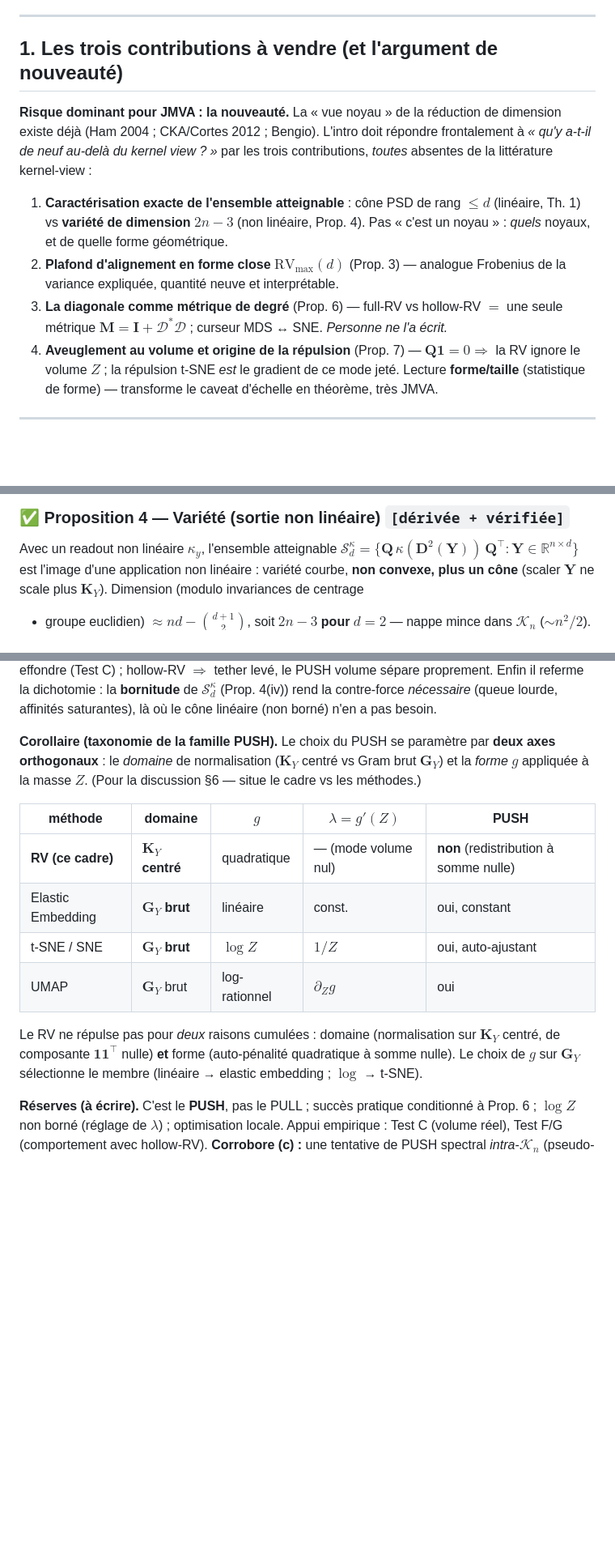
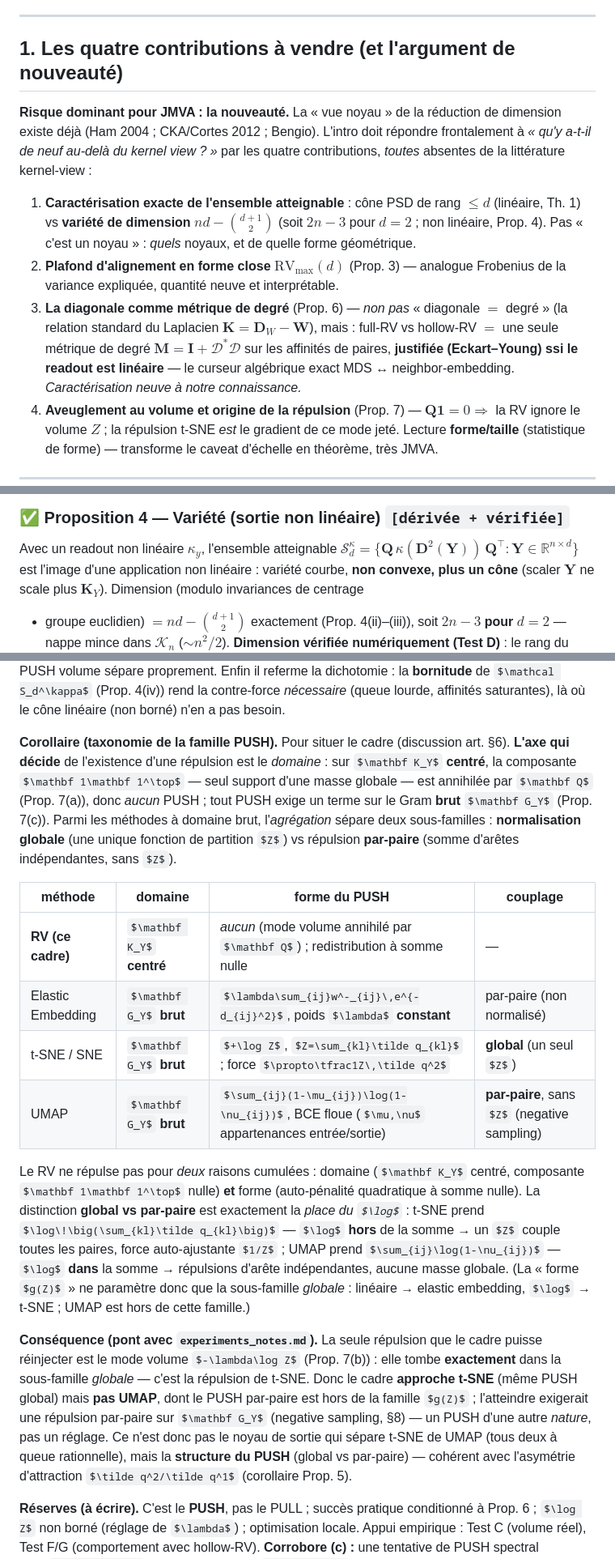
Before and after one commit to gguex/rv_dimred, a Markdown page: new_article_plan.md, 3 parts joined by grey strips. Shown at 81% size. GitHub-like rendering; some formulas as TeX source; blank space fills up the shorter version.

Commit message:
update notes

```diff
--- a/new_article_plan.md
+++ b/new_article_plan.md
@@ -32,20 +36,24 @@ Arc en trois temps :
 
 ---
 
-## 1. Les trois contributions à vendre (et l'argument de nouveauté)
+## 1. Les quatre contributions à vendre (et l'argument de nouveauté)
 
 **Risque dominant pour JMVA : la nouveauté.** La « vue noyau » de la réduction de dimension existe
 déjà (Ham 2004 ; CKA/Cortes 2012 ; Bengio). L'intro doit répondre frontalement à *« qu'y a-t-il de
-neuf au-delà du kernel view ? »* par les trois contributions, *toutes* absentes de la littérature
+neuf au-delà du kernel view ? »* par les quatre contributions, *toutes* absentes de la littérature
 kernel-view :
 
 1. **Caractérisation exacte de l'ensemble atteignable** : cône PSD de rang $\le d$ (linéaire,
-   Th. 1) vs **variété de dimension $2n-3$** (non linéaire, Prop. 4). Pas « c'est un noyau » : *quels*
+   Th. 1) vs **variété de dimension $nd-\binom{d+1}{2}$** (soit $2n-3$ pour $d=2$ ; non linéaire,
+   Prop. 4). Pas « c'est un noyau » : *quels*
    noyaux, et de quelle forme géométrique.
 2. **Plafond d'alignement en forme close** $\mathrm{RV}_{\max}(d)$ (Prop. 3) — analogue Frobenius de
    la variance expliquée, quantité neuve et interprétable.
-3. **La diagonale comme métrique de degré** (Prop. 6) — full-RV vs hollow-RV $=$ une seule métrique
-   $\mathbf M=\mathbf I+\mathcal D^*\mathcal D$ ; curseur MDS ↔ SNE. *Personne ne l'a écrit.*
+3. **La diagonale comme métrique de degré** (Prop. 6) — *non pas* « diagonale $=$ degré » (la relation
+   standard du Laplacien $\mathbf K=\mathbf D_W-\mathbf W$), mais : full-RV vs hollow-RV $=$ une seule
+   métrique de degré $\mathbf M=\mathbf I+\mathcal D^*\mathcal D$ sur les affinités de paires, **justifiée
+   (Eckart–Young) ssi le readout est linéaire** — le curseur algébrique exact MDS ↔ neighbor-embedding.
+   *Caractérisation neuve à notre connaissance.*
 4. **Aveuglement au volume et origine de la répulsion** (Prop. 7) — $\mathbf Q\mathbf 1=0\Rightarrow$
    la RV ignore le volume $Z$ ; la répulsion t-SNE *est* le gradient de ce mode jeté. Lecture
    **forme/taille** (statistique de forme) — transforme le caveat d'échelle en théorème, très JMVA.
@@ -135,7 +143,7 @@ Avec un readout non linéaire $\kappa_y$, l'ensemble atteignable
 $\mathcal{S}_d^\kappa=\{\mathbf{Q}\,\kappa(\mathbf{D}^2(\mathbf{Y}))\,\mathbf{Q}^\top:\mathbf{Y}\in\mathbb{R}^{n\times d}\}$
 est l'image d'une application non linéaire : variété courbe, **non convexe, plus un cône**
 (scaler $\mathbf{Y}$ ne scale plus $\mathbf{K}_Y$). Dimension (modulo invariances de centrage
-+ groupe euclidien) $\approx nd-\binom{d+1}{2}$, soit **$2n-3$ pour $d=2$** — nappe mince
++ groupe euclidien) $=nd-\binom{d+1}{2}$ exactement (Prop. 4(ii)–(iii)), soit **$2n-3$ pour $d=2$** — nappe mince
 dans $\mathcal{K}_n$ ($\sim n^2/2$).
 **Dimension vérifiée numériquement (Test D)** : le rang du jacobien $\mathbf{Y}\mapsto\mathbf{K}_Y$
 vaut exactement $nd-\binom{d+1}{2}$ pour $d=1,2,3$ ($49,97,144$ à $n=50$), avec une falaise
@@ -373,20 +388,35 @@ proprement. Enfin il referme la dichotomie : la **bornitude** de $\mathcal S_d^\
 la contre-force *nécessaire* (queue lourde, affinités saturantes), là où le cône linéaire (non borné)
 n'en a pas besoin.
 
-**Corollaire (taxonomie de la famille PUSH).** Le choix du PUSH se paramètre par **deux axes
-orthogonaux** : le *domaine* de normalisation ($\mathbf K_Y$ centré vs Gram brut $\mathbf G_Y$) et la
-*forme* $g$ appliquée à la masse $Z$. (Pour la discussion §6 — situe le cadre vs les méthodes.)
+**Corollaire (taxonomie de la famille PUSH).** Pour situer le cadre (discussion art. §6). **L'axe qui décide**
+de l'existence d'une répulsion est le *domaine* : sur $\mathbf K_Y$ **centré**, la composante
+$\mathbf 1\mathbf 1^\top$ — seul support d'une masse globale — est annihilée par $\mathbf Q$ (Prop. 7(a)),
+donc *aucun* PUSH ; tout PUSH exige un terme sur le Gram **brut** $\mathbf G_Y$ (Prop. 7(c)). Parmi les
+méthodes à domaine brut, l'*agrégation* sépare deux sous-familles : **normalisation globale** (une unique
+fonction de partition $Z$) vs répulsion **par-paire** (somme d'arêtes indépendantes, sans $Z$).
 
-| méthode | domaine | $g$ | $\lambda=g'(Z)$ | PUSH |
-|---|---|---|---|---|
-| **RV (ce cadre)** | $\mathbf K_Y$ **centré** | quadratique | — (mode volume nul) | **non** (redistribution à somme nulle) |
-| Elastic Embedding | $\mathbf G_Y$ **brut** | linéaire | const. | oui, constant |
-| t-SNE / SNE | $\mathbf G_Y$ **brut** | $\log Z$ | $1/Z$ | oui, auto-ajustant |
-| UMAP | $\mathbf G_Y$ brut | log-rationnel | $\partial_Z g$ | oui |
+| méthode | domaine | forme du PUSH | couplage |
+|---|---|---|---|
+| **RV (ce cadre)** | $\mathbf K_Y$ **centré** | *aucun* (mode volume annihilé par $\mathbf Q$) ; redistribution à somme nulle | — |
+| Elastic Embedding | $\mathbf G_Y$ **brut** | $\lambda\sum_{ij}w^-_{ij}\,e^{-d_{ij}^2}$, poids $\lambda$ **constant** | par-paire (non normalisé) |
+| t-SNE / SNE | $\mathbf G_Y$ **brut** | $+\log Z$, $Z=\sum_{kl}\tilde q_{kl}$ ; force $\propto\tfrac1Z\,\tilde q^2$ | **global** (un seul $Z$) |
+| UMAP | $\mathbf G_Y$ **brut** | $\sum_{ij}(1-\mu_{ij})\log(1-\nu_{ij})$, BCE floue ($\mu,\nu$ appartenances entrée/sortie) | **par-paire**, sans $Z$ (negative sampling) |
 
-Le RV ne répulse pas pour *deux* raisons cumulées : domaine (normalisation sur $\mathbf K_Y$ centré, de
-composante $\mathbf 1\mathbf 1^\top$ nulle) **et** forme (auto-pénalité quadratique à somme nulle). Le
-choix de $g$ sur $\mathbf G_Y$ sélectionne le membre (linéaire → elastic embedding ; $\log$ → t-SNE).
+Le RV ne répulse pas pour *deux* raisons cumulées : domaine ($\mathbf K_Y$ centré, composante
+$\mathbf 1\mathbf 1^\top$ nulle) **et** forme (auto-pénalité quadratique à somme nulle). La distinction
+**global vs par-paire** est exactement la *place du $\log$* : t-SNE prend $\log\!\big(\sum_{kl}\tilde q_{kl}\big)$
+— $\log$ **hors** de la somme → un $Z$ couple toutes les paires, force auto-ajustante $1/Z$ ; UMAP prend
+$\sum_{ij}\log(1-\nu_{ij})$ — $\log$ **dans** la somme → répulsions d'arête indépendantes, aucune masse
+globale. (La « forme $g(Z)$ » ne paramètre donc que la sous-famille *globale* : linéaire → elastic
+embedding, $\log$ → t-SNE ; UMAP est hors de cette famille.)
+
+**Conséquence (pont avec `experiments_notes.md`).** La seule répulsion que le cadre puisse réinjecter est
+le mode volume $-\lambda\log Z$ (Prop. 7(b)) : elle tombe **exactement** dans la sous-famille *globale* —
+c'est la répulsion de t-SNE. Donc le cadre **approche t-SNE** (même PUSH global) mais **pas UMAP**, dont le
+PUSH par-paire est hors de la famille $g(Z)$ ; l'atteindre exigerait une répulsion par-paire sur
+$\mathbf G_Y$ (negative sampling, §8) — un PUSH d'une autre *nature*, pas un réglage. Ce n'est donc pas le
+noyau de sortie qui sépare t-SNE de UMAP (tous deux à queue rationnelle), mais la **structure du PUSH**
+(global vs par-paire) — cohérent avec l'asymétrie d'attraction $\tilde q^2/\tilde q^1$ (corollaire Prop. 5).
 
 **Réserves (à écrire).** C'est le **PUSH**, pas le PULL ; succès pratique conditionné à Prop. 6 ;
 $\log Z$ non borné (réglage de $\lambda$) ; optimisation locale. Appui empirique : Test C (volume réel),
```
Also changed, not shown: other parts of new_article_plan.md (+34 -16 lines), experiments_notes.md (+11 -7 lines), plan_review_todo.md (added, +74 -0 lines).
